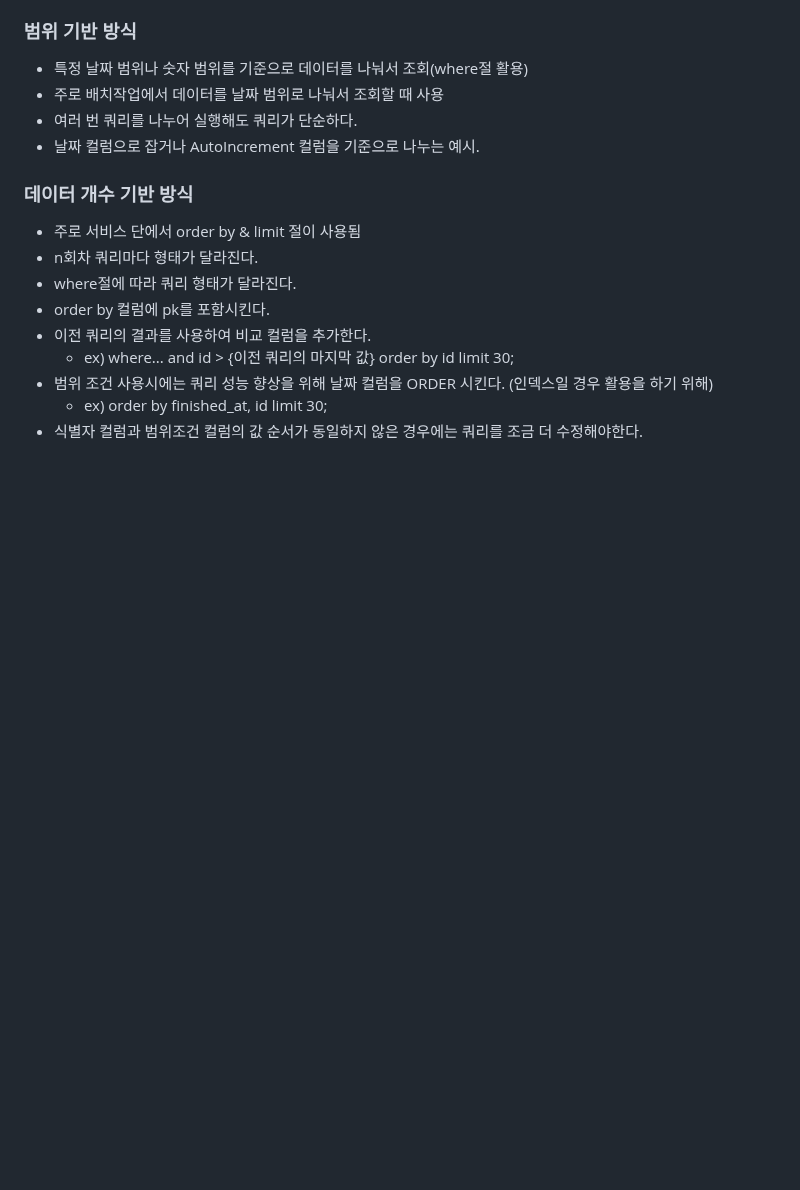
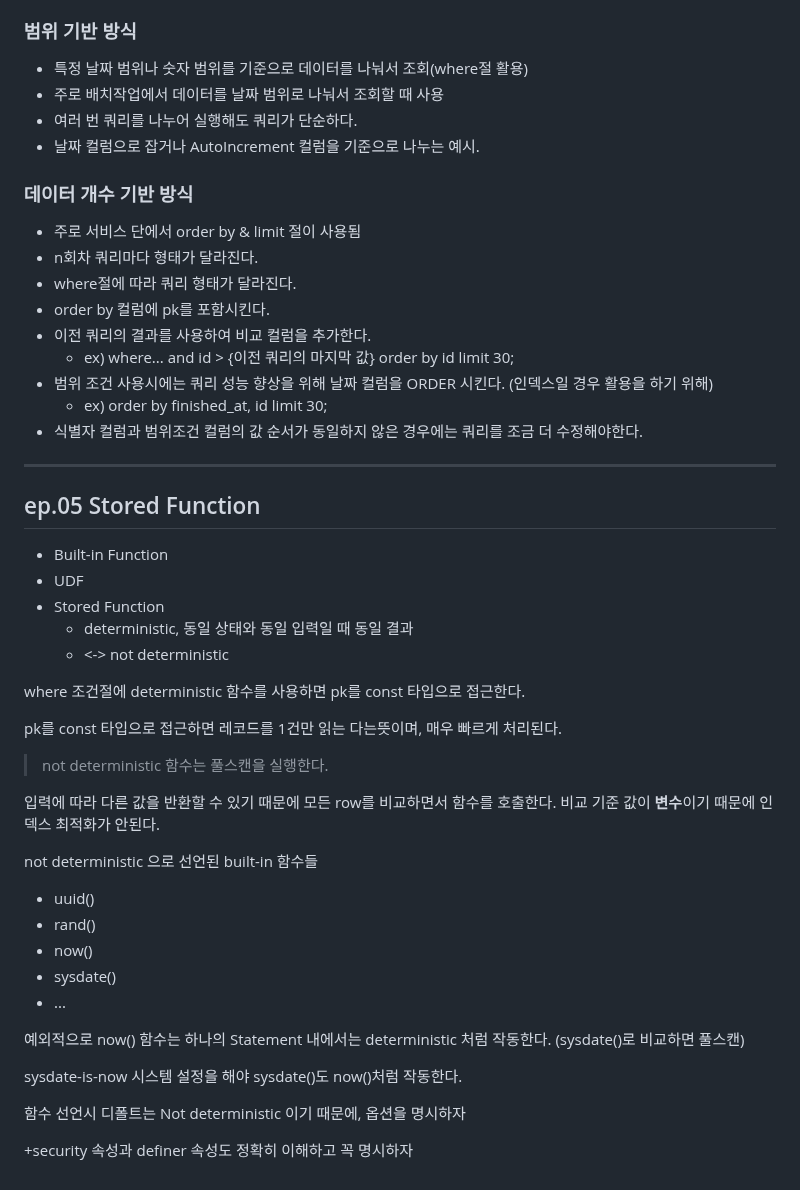
Before and after one commit to isntkyu/dev-study-hub, a Markdown page: [inflearn]RealMySQL/README.md, the part around the change. GitHub-like rendering; blank space fills up the shorter version.

Commit message:
ep.05 Stored Function

```diff
--- a/[inflearn]RealMySQL/README.md
+++ b/[inflearn]RealMySQL/README.md
@@ -135,3 +135,37 @@ ORM 에서 생성한 COUNT(DISTINCT(id))
 - 범위 조건 사용시에는 쿼리 성능 향상을 위해 날짜 컬럼을 ORDER 시킨다. (인덱스일 경우 활용을 하기 위해)
   - ex) order by finished_at, id limit 30;
 - 식별자 컬럼과 범위조건 컬럼의 값 순서가 동일하지 않은 경우에는 쿼리를 조금 더 수정해야한다.
+
+---
+
+## ep.05 Stored Function
+
+- Built-in Function
+- UDF
+- Stored Function
+  - deterministic, 동일 상태와 동일 입력일 때 동일 결과
+  - <-> not deterministic
+
+where 조건절에 deterministic 함수를 사용하면 pk를 const 타입으로 접근한다.
+
+pk를 const 타입으로 접근하면 레코드를 1건만 읽는 다는뜻이며, 매우 빠르게 처리된다.
+
+> not deterministic 함수는 풀스캔을 실행한다.
+
+입력에 따라 다른 값을 반환할 수 있기 때문에 모든 row를 비교하면서 함수를 호출한다. 비교 기준 값이 **변수**이기 때문에 인덱스 최적화가 안된다.
+
+not deterministic 으로 선언된 built-in 함수들
+
+- uuid()
+- rand()
+- now()
+- sysdate()
+- ...
+
+예외적으로 now() 함수는 하나의 Statement 내에서는 deterministic 처럼 작동한다. (sysdate()로 비교하면 풀스캔)
+
+sysdate-is-now 시스템 설정을 해야 sysdate()도 now()처럼 작동한다.
+
+함수 선언시 디폴트는 Not deterministic 이기 때문에, 옵션을 명시하자
+
++security 속성과 definer 속성도 정확히 이해하고 꼭 명시하자
```
